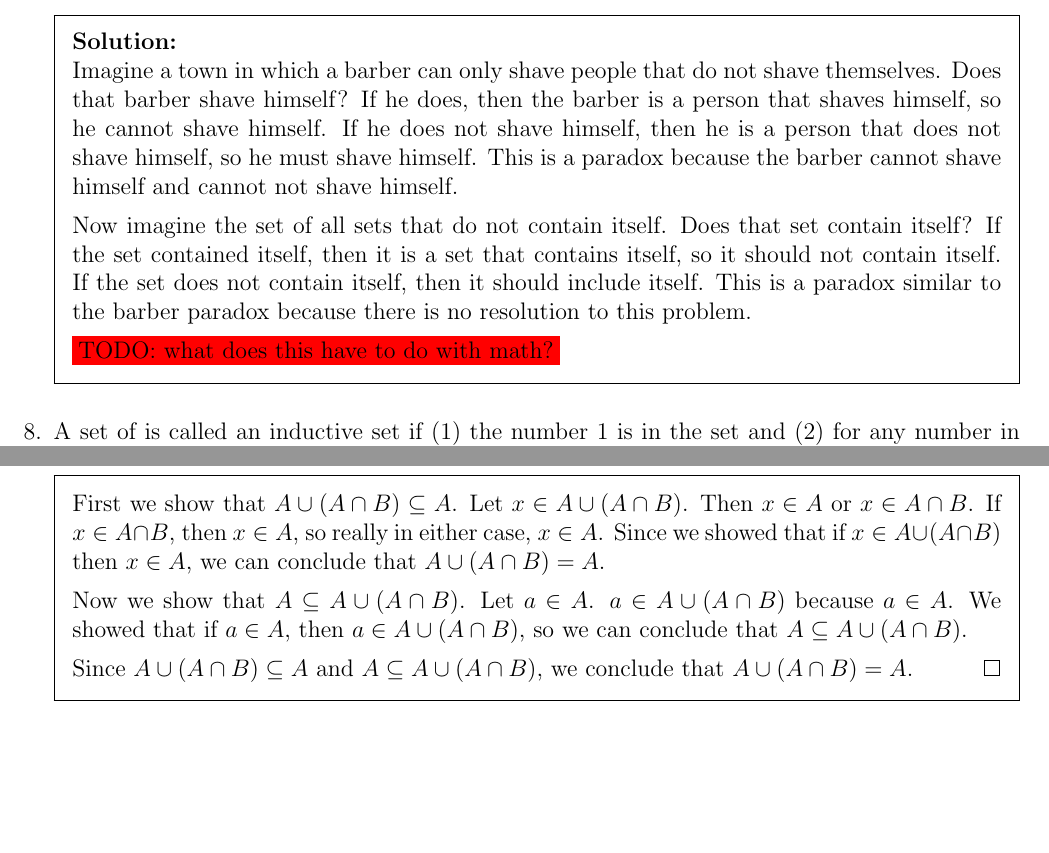
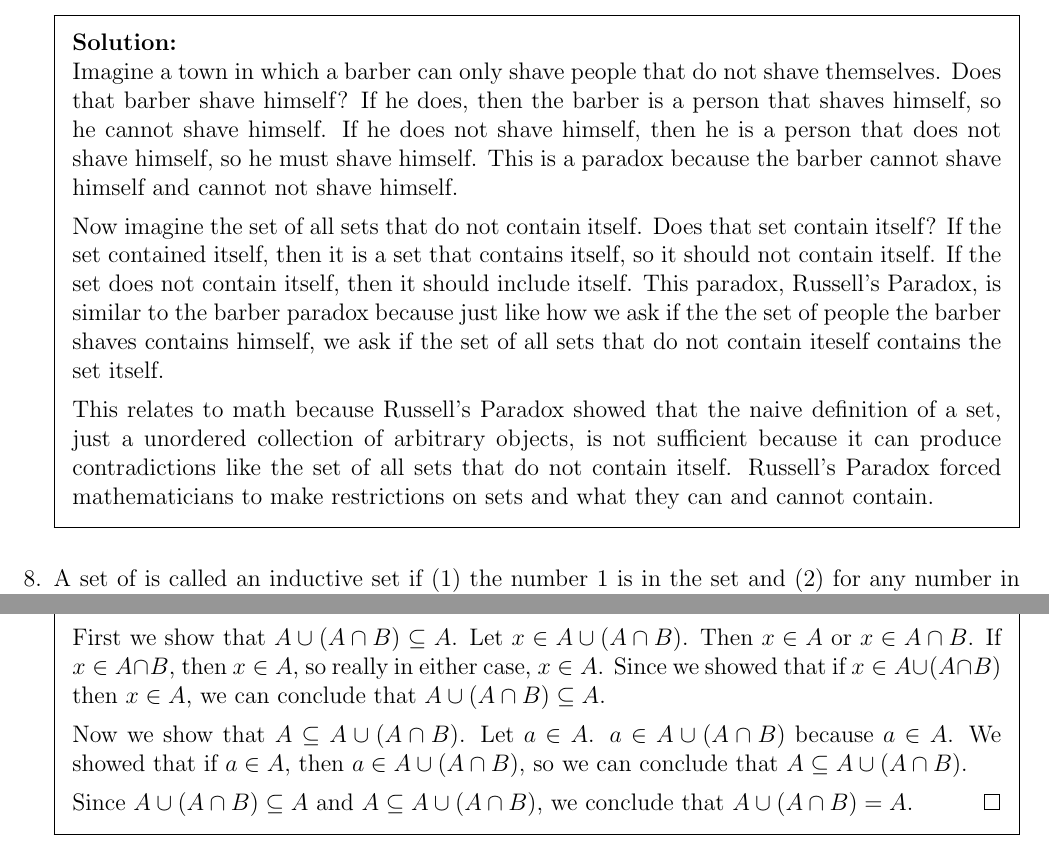
Before and after one commit to gordonbchen/math2710, a LaTeX problem sheet (pset2.tex): two parts of pages 4 and 6 of 6, joined at a grey line, cut so that both start at the same text, the shorter picture padded with empty space. Compiled offline with pdfLaTeX.

Commit message:
more pset 2

```diff
--- a/pset2.tex
+++ b/pset2.tex
@@ -169,9 +169,9 @@ Alex, Age 10
 \begin{solution} \\
 Imagine a town in which a barber can only shave people that do not shave themselves. Does that barber shave himself? If he does, then the barber is a person that shaves himself, so he cannot shave himself. If he does not shave himself, then he is a person that does not shave himself, so he must shave himself. This is a paradox because the barber cannot shave himself and cannot not shave himself.
 
-Now imagine the set of all sets that do not contain itself. Does that set contain itself? If the set contained itself, then it is a set that contains itself, so it should not contain itself. If the set does not contain itself, then it should include itself. This is a paradox similar to the barber paradox because there is no resolution to this problem.
+Now imagine the set of all sets that do not contain itself. Does that set contain itself? If the set contained itself, then it is a set that contains itself, so it should not contain itself. If the set does not contain itself, then it should include itself. This paradox, Russell's Paradox, is similar to the barber paradox because just like how we ask if the the set of people the barber shaves contains himself, we ask if the set of all sets that do not contain iteself contains the set itself.
 
-$\colorbox{red}{TODO: what does this have to do with math?}$
+This relates to math because Russell's Paradox showed that the naive definition of a set, just a unordered collection of arbitrary objects, is not sufficient because it can produce contradictions like the set of all sets that do not contain itself. Russell's Paradox forced mathematicians to make restrictions on sets and what they can and cannot contain.
 \end{solution}
 
 
@@ -204,7 +204,7 @@ The proof shows that $(A \cap B)^C = (A^C \cup B^C)$ by showing $(A \cap B)^C \s
 \begin{proof} $A \cup (A \cap B) = A$.
 We show $A \cup (A \cap B) = A$ by showing $A \cup (A \cap B) \subseteq A$ and $A \subseteq A \cup (A \cap B)$.
 
-First we show that $A \cup (A \cap B) \subseteq A$. Let $x \in A \cup (A \cap B)$. Then $x \in A$ or $x \in A \cap B$. If $x \in A \cap B$, then $x \in A$, so really in either case, $x \in A$. Since we showed that if $x \in A \cup (A \cap B)$ then $x \in A$, we can conclude that $A \cup (A \cap B) = A$.
+First we show that $A \cup (A \cap B) \subseteq A$. Let $x \in A \cup (A \cap B)$. Then $x \in A$ or $x \in A \cap B$. If $x \in A \cap B$, then $x \in A$, so really in either case, $x \in A$. Since we showed that if $x \in A \cup (A \cap B)$ then $x \in A$, we can conclude that $A \cup (A \cap B) \subseteq A$.
 
 Now we show that $A \subseteq A \cup (A \cap B)$. Let $a \in A$. $a \in A \cup (A \cap B)$ because $a \in A$. We showed that if $a \in A$, then $a \in A \cup (A \cap B)$, so we can conclude that $A \subseteq A \cup (A \cap B)$.
 
```
